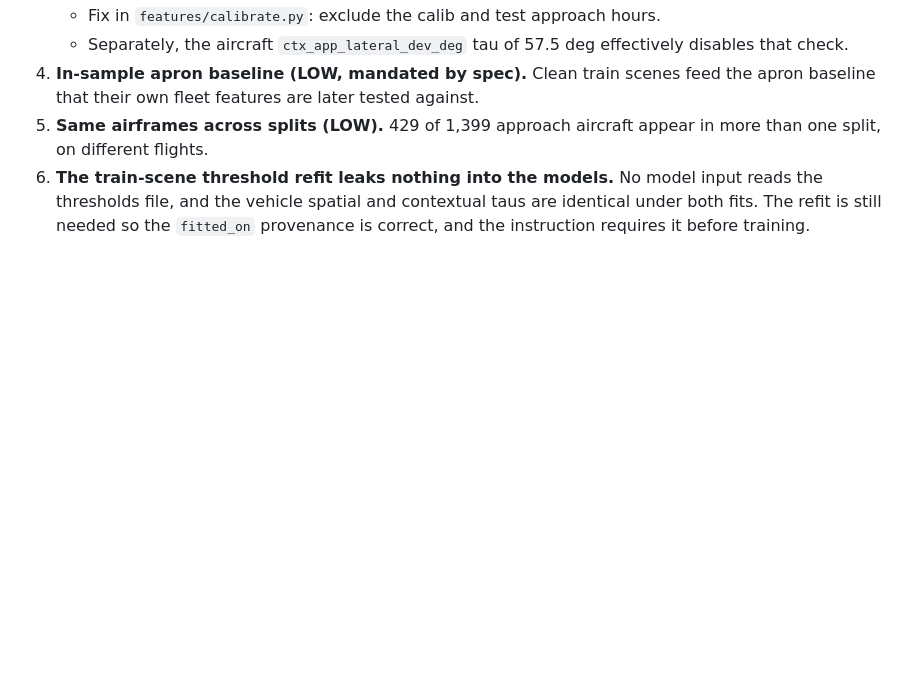
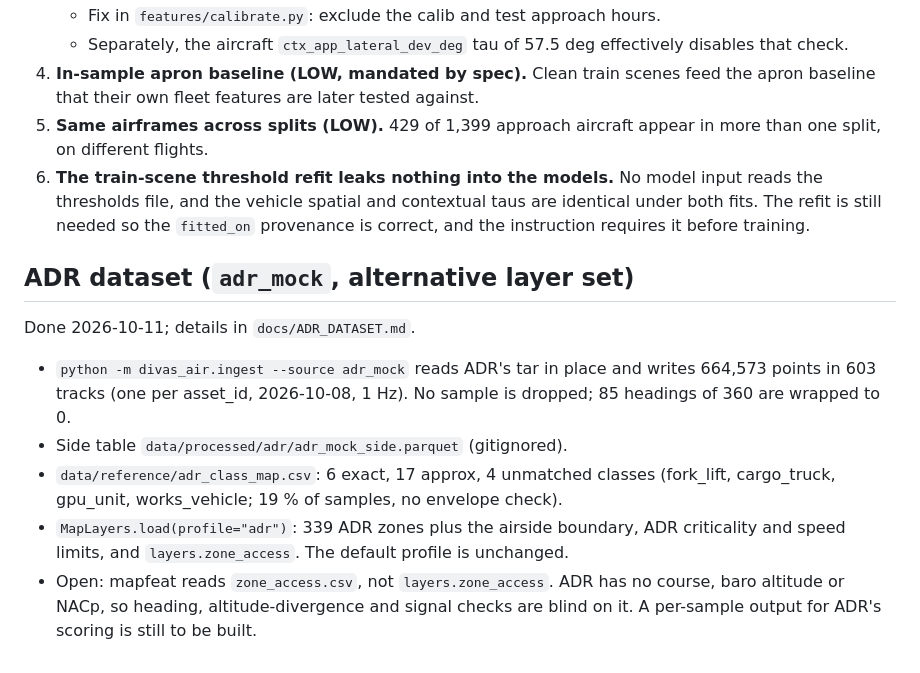
Before and after one commit to ivajefremova/divas_air, a Markdown page: docs/STATUS.md, the part around the change. Rendered like a GitHub page; blank space fills up the shorter version.

Commit message:
adr: dataset inventory, PDF contradictions, gaps and assumptions
Co-Authored-By: Claude Opus 5.5 <noreply@anthropic.com>

```diff
--- a/docs/STATUS.md
+++ b/docs/STATUS.md
@@ -201,3 +201,13 @@ Fixed in module 4 after the audit:
 4. **In-sample apron baseline (LOW, mandated by spec).** Clean train scenes feed the apron baseline that their own fleet features are later tested against.
 5. **Same airframes across splits (LOW).** 429 of 1,399 approach aircraft appear in more than one split, on different flights.
 6. **The train-scene threshold refit leaks nothing into the models.** No model input reads the thresholds file, and the vehicle spatial and contextual taus are identical under both fits. The refit is still needed so the `fitted_on` provenance is correct, and the instruction requires it before training.
+
+## ADR dataset (`adr_mock`, alternative layer set)
+
+Done 2026-10-11; details in `docs/ADR_DATASET.md`.
+
+- `python -m divas_air.ingest --source adr_mock` reads ADR's tar in place and writes 664,573 points in 603 tracks (one per asset_id, 2026-10-08, 1 Hz). No sample is dropped; 85 headings of 360 are wrapped to 0.
+- Side table `data/processed/adr/adr_mock_side.parquet` (gitignored).
+- `data/reference/adr_class_map.csv`: 6 exact, 17 approx, 4 unmatched classes (fork_lift, cargo_truck, gpu_unit, works_vehicle; 19 % of samples, no envelope check).
+- `MapLayers.load(profile="adr")`: 339 ADR zones plus the airside boundary, ADR criticality and speed limits, and `layers.zone_access`. The default profile is unchanged.
+- Open: mapfeat reads `zone_access.csv`, not `layers.zone_access`. ADR has no course, baro altitude or NACp, so heading, altitude-divergence and signal checks are blind on it. A per-sample output for ADR's scoring is still to be built.
```
Also changed, not shown: docs/ADR_DATASET.md (added, +158 -0 lines).
